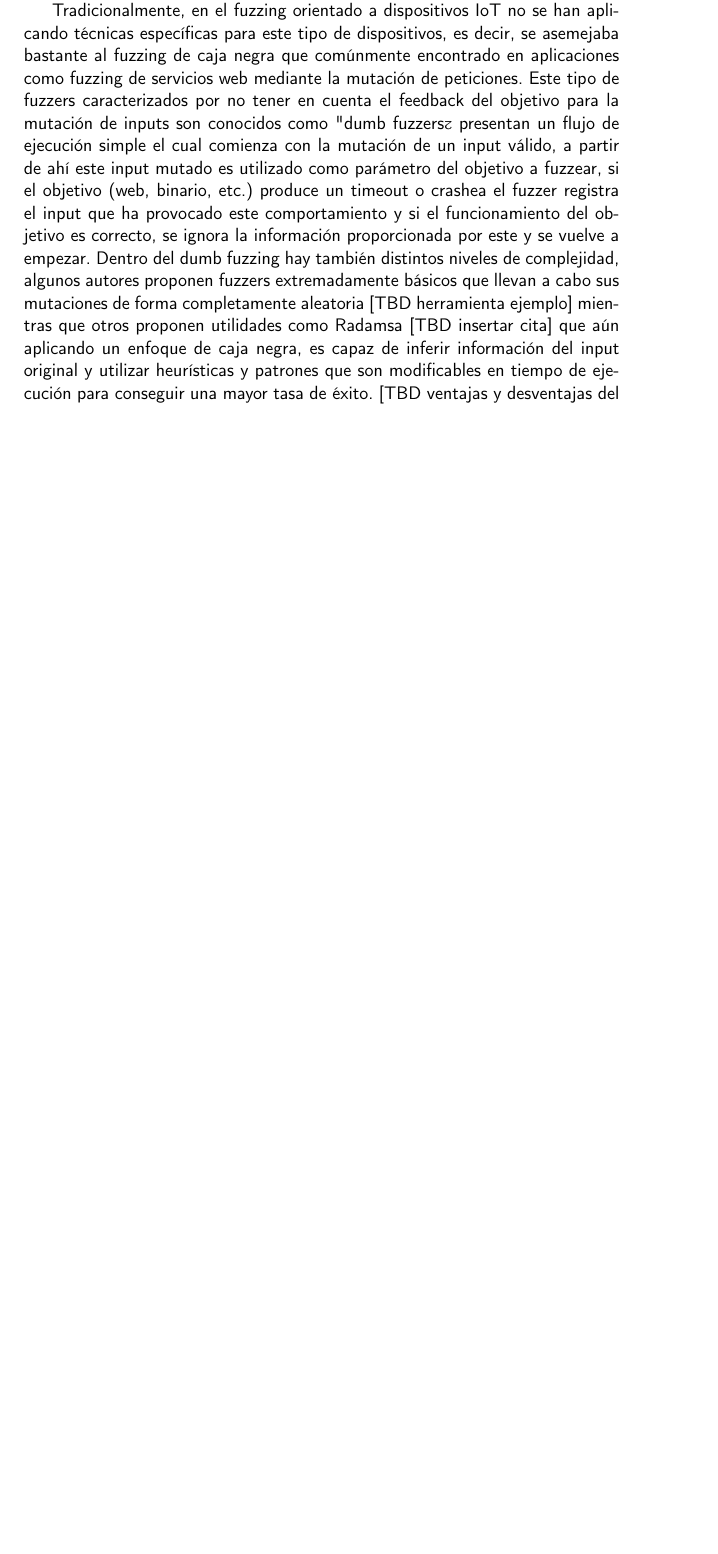
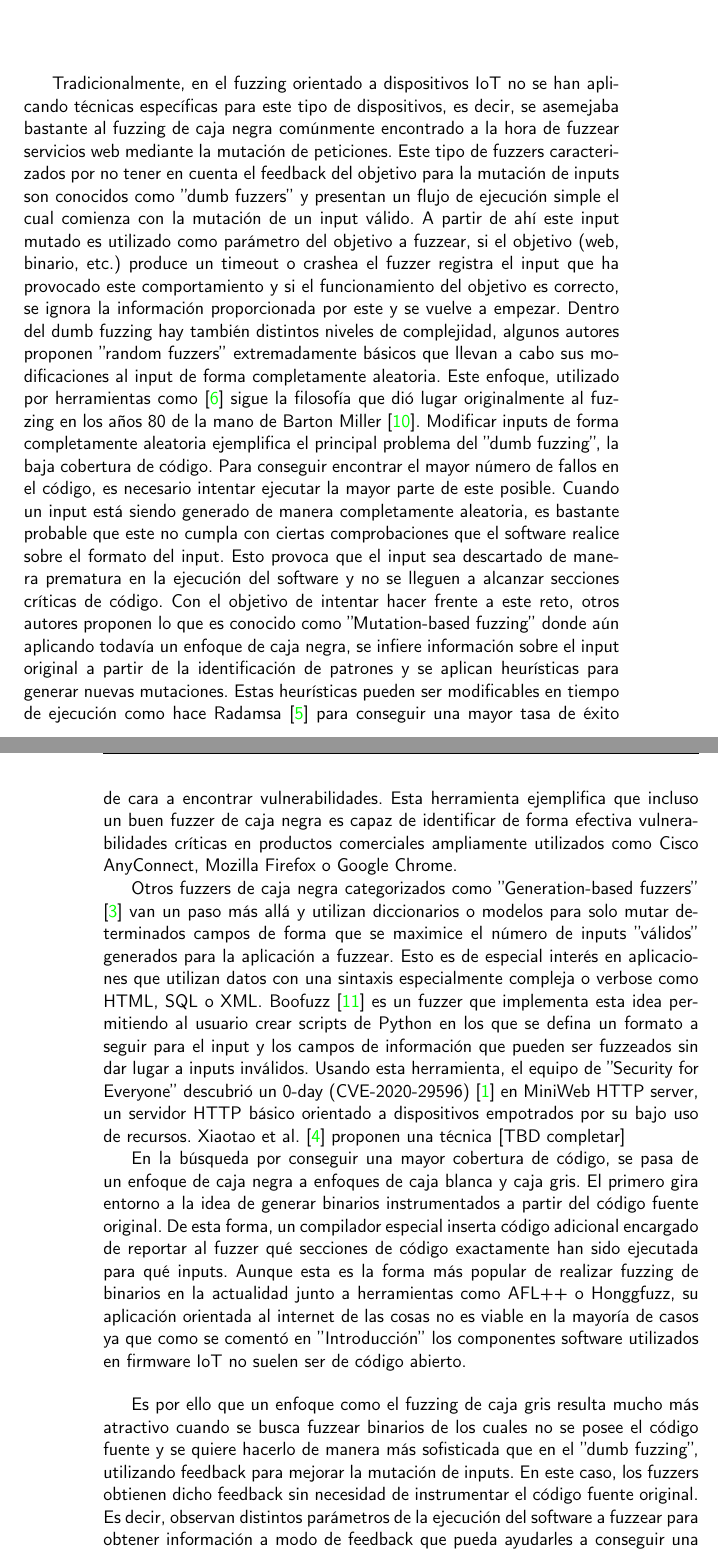
Before and after one commit to Olasergiolas/TFG, a LaTeX thesis (Memoria/doc/proyecto.tex, which reads Memoria/doc/bibliografia.bib, Memoria/doc/secciones/03_estado_del_arte.tex): part of page 23 of 33 before the commit and two parts of pages 23 and 24 of 36 after it, the two joined at a grey line, cut so that both start at the same text, the shorter picture padded with empty space. Compiled offline with pdfLaTeX.

Commit message:
Progress on state-of-the-art #14

```diff
--- a/Memoria/doc/bibliografia.bib
+++ b/Memoria/doc/bibliografia.bib
@@ -47,0 +84 @@ doi = {10.1109/ACCESS.2020.3007536}
+ @misc{securityforeveryone,
--- a/Memoria/doc/secciones/03_estado_del_arte.tex
+++ b/Memoria/doc/secciones/03_estado_del_arte.tex
@@ -8,18 +3,49 @@
-Desde el origen del fuzzing este ha sufrido avances.... tradicionalmente dumb fuzzing, luego
-paso a fuzzing que obtiene feedback de una manera u otra
-
 Tradicionalmente, en el fuzzing orientado a dispositivos IoT no se han aplicando técnicas
-específicas para este tipo de dispositivos, es decir, se asemejaba bastante al fuzzing de caja negra que
-comúnmente encontrado en aplicaciones como fuzzing de servicios web mediante la mutación de peticiones.
+específicas para este tipo de dispositivos, es decir, se asemejaba bastante al fuzzing de caja negra
+comúnmente encontrado a la hora de fuzzear servicios web mediante la mutación de peticiones.
 Este tipo de fuzzers caracterizados por no tener en cuenta el feedback del objetivo para la mutación de
-inputs son conocidos como "dumb fuzzers" y presentan un flujo de ejecución simple el cual comienza
-con la mutación de un input válido,
-a partir de ahí este input mutado es utilizado como parámetro del objetivo a fuzzear, si el
+inputs son conocidos como ''dumb fuzzers'' y presentan un flujo de ejecución simple el cual comienza
+con la mutación de un input válido.
+A partir de ahí este input mutado es utilizado como parámetro del objetivo a fuzzear, si el
 objetivo (web, binario, etc.) produce un timeout o crashea el fuzzer registra el input que
 ha provocado este comportamiento y si el funcionamiento del objetivo es correcto, se ignora
 la información proporcionada por este y se vuelve a empezar. Dentro del dumb fuzzing hay también
-distintos niveles de complejidad, algunos autores proponen fuzzers extremadamente básicos que
-llevan a cabo sus mutaciones de forma completamente aleatoria [TBD herramienta ejemplo] mientras
-que otros proponen utilidades como Radamsa [TBD insertar cita] que aún aplicando un enfoque de caja negra,
-es capaz de inferir información del input original y utilizar heurísticas y patrones que son
-modificables en tiempo de ejecución para conseguir una mayor tasa de éxito. [TBD ventajas y
+distintos niveles de complejidad, algunos autores proponen ''random fuzzers'' extremadamente básicos que
+llevan a cabo sus modificaciones al input de forma completamente aleatoria. Este enfoque, utilizado por
+herramientas como\cite{zzuf} sigue la filosofía que dió lugar originalmente al fuzzing en
+los años 80 de la mano de Barton Miller\cite{Miller1990}. Modificar inputs de forma completamente aleatoria
+ejemplifica el principal problema del ''dumb fuzzing'', la baja cobertura de código. Para conseguir encontrar
+el mayor número de fallos en el código, es necesario intentar ejecutar la mayor parte de este posible. Cuando
+un input está siendo generado de manera completamente aleatoria, es bastante probable que este no cumpla con
+ciertas comprobaciones que el software realice sobre el formato del input. Esto provoca que el input sea descartado
+de manera prematura en la ejecución del software y no se lleguen a alcanzar secciones críticas de código.
+Con el objetivo de intentar hacer frente a este reto, otros autores proponen lo que es
+conocido como ''Mutation-based fuzzing'' donde aún aplicando todavía un enfoque de caja negra, se infiere
+información sobre el input original a partir de la identificación de patrones y se aplican heurísticas para generar
+nuevas mutaciones. Estas heurísticas pueden ser modificables en tiempo de ejecución como hace Radamsa\cite{radamsa}
+para conseguir una mayor tasa de éxito de cara a encontrar vulnerabilidades. Esta herramienta ejemplifica que incluso
+un buen fuzzer de caja negra es capaz de identificar de forma efectiva vulnerabilidades críticas en productos comerciales
+ampliamente utilizados como Cisco AnyConnect, Mozilla Firefox o Google Chrome.
+
+Otros fuzzers de caja negra categorizados
+como ''Generation-based fuzzers''\cite{Felderer2016} van un paso más allá y utilizan diccionarios o modelos para solo
+mutar determinados campos de forma que se maximice el número de inputs ''válidos'' generados para la aplicación a fuzzear. Esto es de
+especial interés en aplicaciones que utilizan datos con una sintaxis especialmente compleja o verbose como HTML, SQL o XML.
+Boofuzz\cite{boofuzz} es un fuzzer que implementa esta idea permitiendo al usuario crear scripts de Python en los que
+se defina un formato a seguir para el input y los campos de información que pueden ser fuzzeados sin dar lugar a inputs
+inválidos. Usando esta herramienta, el equipo de ''Security for Everyone'' descubrió un 0-day (CVE-2020-29596)\cite{securityforeveryone}
+en MiniWeb HTTP server, un servidor HTTP básico orientado a dispositivos empotrados por su bajo uso de recursos.
+Xiaotao et al.\cite{snipuzz} proponen una técnica [TBD completar]
+
+En la búsqueda por conseguir una mayor cobertura de código, se pasa de un enfoque de caja negra a enfoques de caja blanca y caja gris.
+El primero gira entorno a la idea de generar binarios instrumentados a partir del código fuente original. De esta forma, un compilador
+especial inserta código adicional encargado de reportar al fuzzer qué secciones de código exactamente han sido ejecutada para qué inputs.
+Aunque esta es la forma más popular de realizar fuzzing de binarios en la actualidad junto a herramientas como AFL++ o Honggfuzz, su
+aplicación orientada al internet de las cosas no es viable en la mayoría de casos ya que como se comentó en ''\nameref{introduccion}''
+los componentes software utilizados en firmware IoT no suelen ser de código abierto.\bigskip
+
+Es por ello que un enfoque como el fuzzing de caja gris resulta mucho más atractivo cuando se busca fuzzear binarios de los cuales no se
+posee el código fuente y se quiere hacerlo de manera más sofisticada que en el ''dumb fuzzing'', utilizando feedback para mejorar la mutación
+de inputs. En este caso, los fuzzers obtienen dicho feedback sin necesidad de instrumentar el código fuente original.
+Es decir, observan distintos parámetros de la ejecución del software a fuzzear para obtener información a modo de feedback que pueda ayudarles
+a conseguir una mayor cobertura de código. El principal reto de los fuzzers de caja gris supone el determinar cómo obtener feedback que pueda
```
Also changed, not shown: Memoria/doc/secciones/01_introduccion.tex (+2 -2 lines), Memoria/doc/bibliografia.bib (61 more changed lines), Memoria/doc/secciones/03_estado_del_arte.tex (14 more changed lines).
